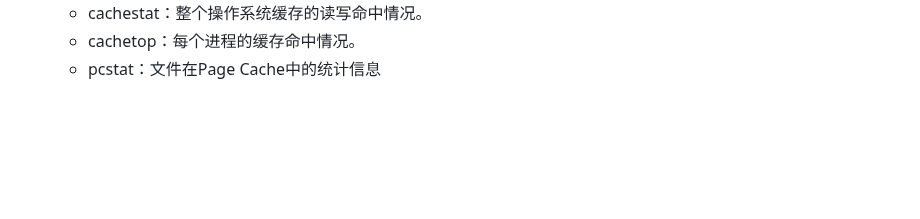
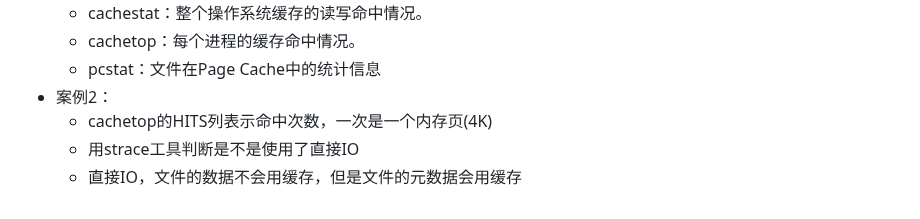
Before and after one commit to xing393939/linux-study, a Markdown page: docs/linux-combat.md, the part around the change. GitHub-like rendering; blank space fills up the shorter version.

Commit message:
core struct

```diff
--- a/docs/linux-combat.md
+++ b/docs/linux-combat.md
@@ -150,3 +150,7 @@ pidstat -w -t 1
   * cachestat：整个操作系统缓存的读写命中情况。
   * cachetop：每个进程的缓存命中情况。
   * pcstat：文件在Page Cache中的统计信息
+* 案例2：
+  * cachetop的HITS列表示命中次数，一次是一个内存页(4K)
+  * 用strace工具判断是不是使用了直接IO
+  * 直接IO，文件的数据不会用缓存，但是文件的元数据会用缓存
```
